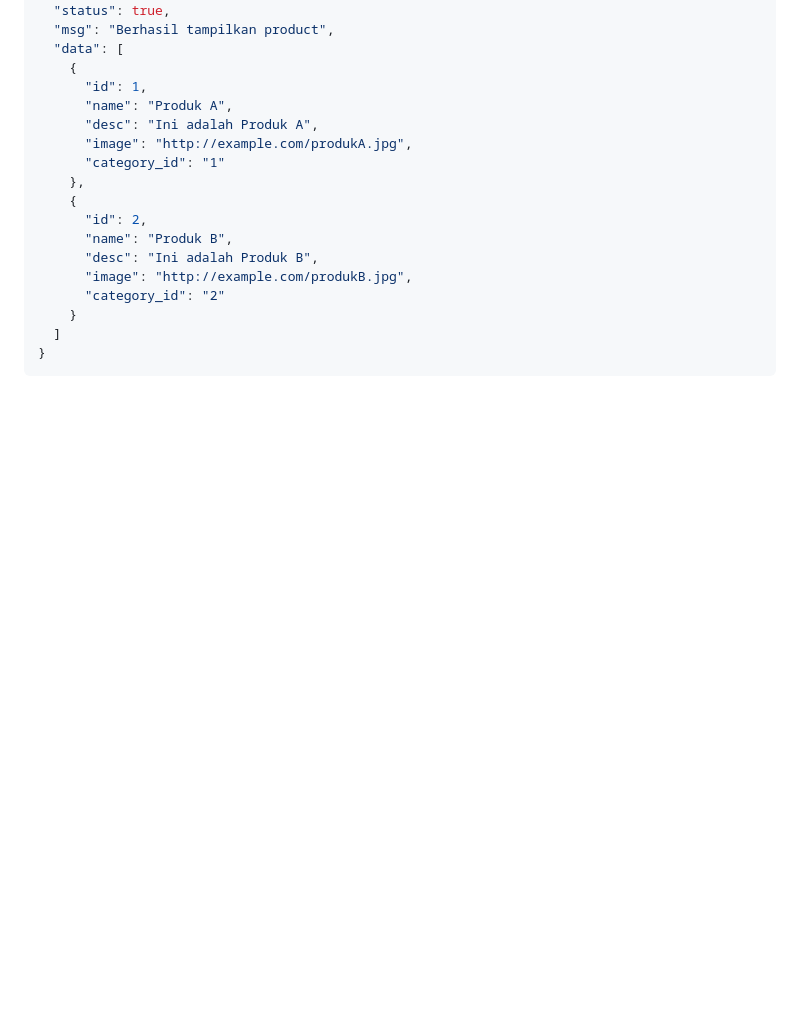
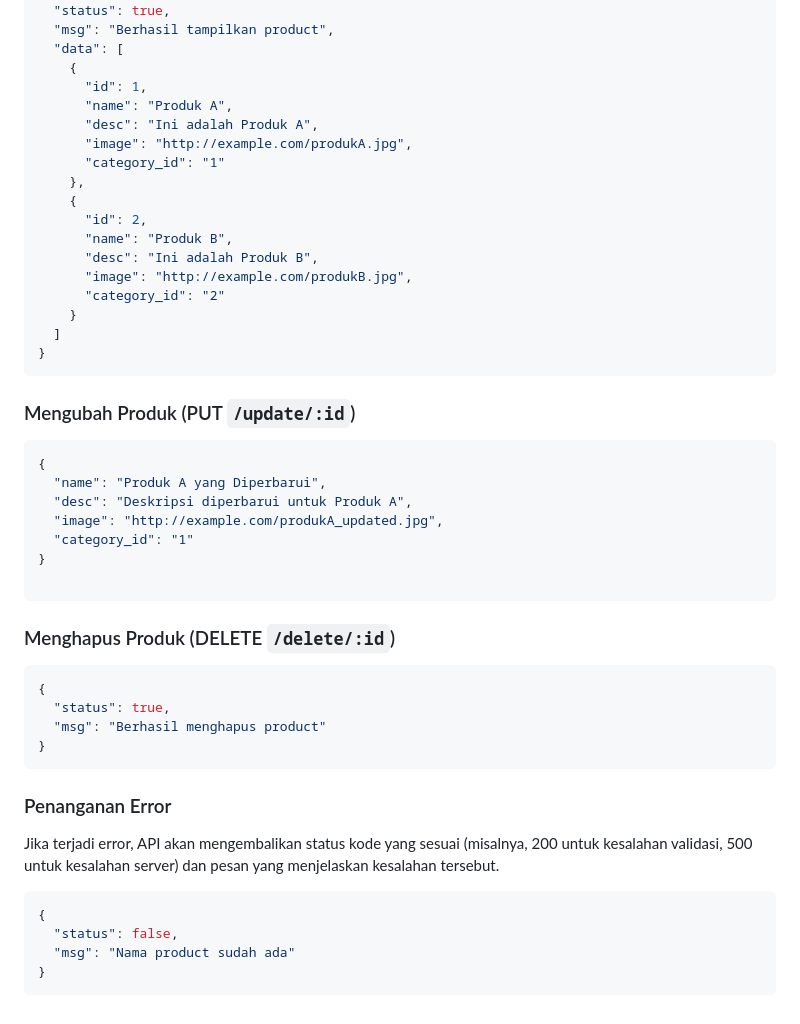
Before and after one commit to bantutataweb/teknikal_test, a Markdown page: README.md, the part around the change. Drawn GitHub-style; blank space fills up the shorter version.

````diff
--- a/README.md
+++ b/README.md
@@ -162,3 +162,35 @@ http://localhost:3888/api_kategori
   ]
 }
 ```
+
+### Mengubah Produk (PUT `/update/:id`)
+
+```json
+{
+  "name": "Produk A yang Diperbarui",
+  "desc": "Deskripsi diperbarui untuk Produk A",
+  "image": "http://example.com/produkA_updated.jpg",
+  "category_id": "1"
+}
+
+```
+
+### Menghapus Produk (DELETE `/delete/:id`)
+
+```json
+{
+  "status": true,
+  "msg": "Berhasil menghapus product"
+}
+```
+
+### Penanganan Error
+
+Jika terjadi error, API akan mengembalikan status kode yang sesuai (misalnya, 200 untuk kesalahan validasi, 500 untuk kesalahan server) dan pesan yang menjelaskan kesalahan tersebut.
+
+```json
+{
+  "status": false,
+  "msg": "Nama product sudah ada"
+}
+```
````
